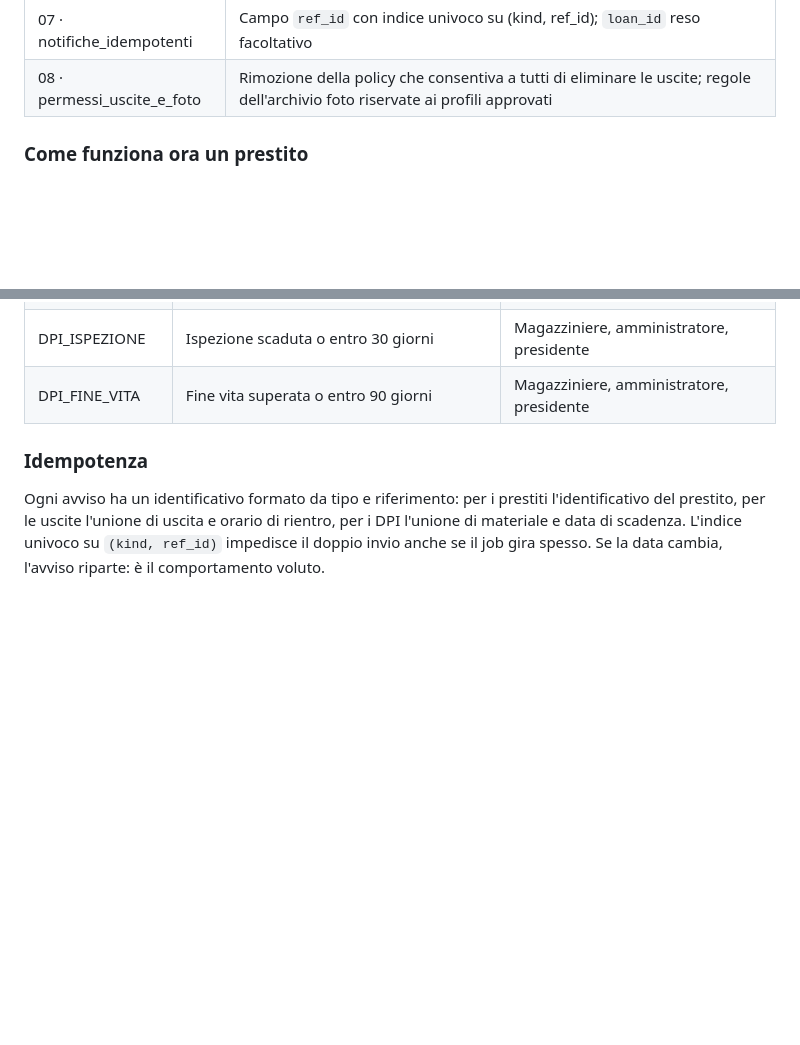
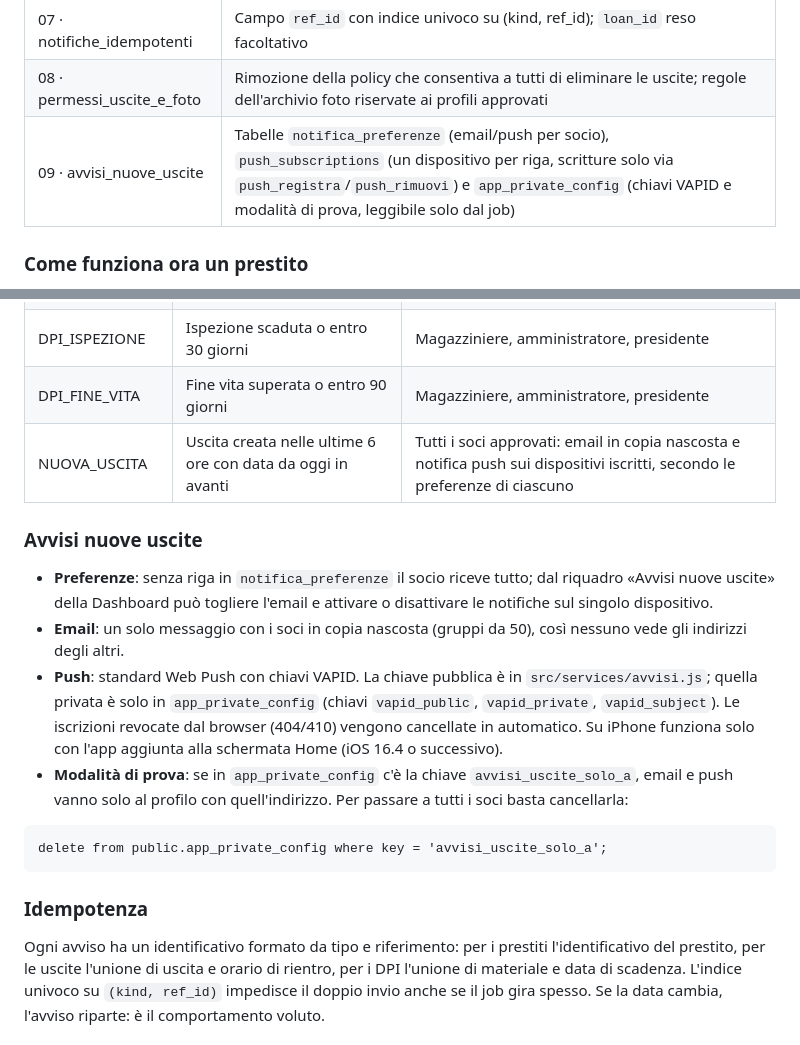
Before and after one commit to Stratos915/Speleo, a Markdown page: docs/TECNICO.md, 2 parts joined by grey strips. Drawn GitHub-style; blank space fills up the shorter version.

Commit message:
Docs: TECNICO.md, migrazione 09 e avvisi nuove uscite
Co-Authored-By: Claude Opus 5.5 <noreply@anthropic.com>
Claude-Session: https://claude.ai/code/session_01Da6xo35YUZgqX6S1aranB6

````diff
--- a/docs/TECNICO.md
+++ b/docs/TECNICO.md
@@ -92,6 +92,7 @@ Lo schema si aggiorna con le migrazioni in `supabase/migrations/`, da eseguire i
 | 06 · uscite_rientro_previsto | Colonne `rientro_previsto`, `status`, `closed_at` e indice sulle uscite aperte |
 | 07 · notifiche_idempotenti | Campo `ref_id` con indice univoco su (kind, ref_id); `loan_id` reso facoltativo |
 | 08 · permessi_uscite_e_foto | Rimozione della policy che consentiva a tutti di eliminare le uscite; regole dell'archivio foto riservate ai profili approvati |
+| 09 · avvisi_nuove_uscite | Tabelle `notifica_preferenze` (email/push per socio), `push_subscriptions` (un dispositivo per riga, scritture solo via `push_registra`/`push_rimuovi`) e `app_private_config` (chiavi VAPID e modalità di prova, leggibile solo dal job) |
 
 ### Come funziona ora un prestito
 
@@ -143,6 +144,18 @@ Il job `supabase/functions/notification-cron/index.ts` viene eseguito da GitHub
 | USCITA_RIENTRO | Uscita aperta oltre il rientro previsto più la tolleranza (60 minuti) | Presidente, amministratore, responsabile |
 | DPI_ISPEZIONE | Ispezione scaduta o entro 30 giorni | Magazziniere, amministratore, presidente |
 | DPI_FINE_VITA | Fine vita superata o entro 90 giorni | Magazziniere, amministratore, presidente |
+| NUOVA_USCITA | Uscita creata nelle ultime 6 ore con data da oggi in avanti | Tutti i soci approvati: email in copia nascosta e notifica push sui dispositivi iscritti, secondo le preferenze di ciascuno |
+
+### Avvisi nuove uscite
+
+- **Preferenze**: senza riga in `notifica_preferenze` il socio riceve tutto; dal riquadro «Avvisi nuove uscite» della Dashboard può togliere l'email e attivare o disattivare le notifiche sul singolo dispositivo.
+- **Email**: un solo messaggio con i soci in copia nascosta (gruppi da 50), così nessuno vede gli indirizzi degli altri.
+- **Push**: standard Web Push con chiavi VAPID. La chiave pubblica è in `src/services/avvisi.js`; quella privata è solo in `app_private_config` (chiavi `vapid_public`, `vapid_private`, `vapid_subject`). Le iscrizioni revocate dal browser (404/410) vengono cancellate in automatico. Su iPhone funziona solo con l'app aggiunta alla schermata Home (iOS 16.4 o successivo).
+- **Modalità di prova**: se in `app_private_config` c'è la chiave `avvisi_uscite_solo_a`, email e push vanno solo al profilo con quell'indirizzo. Per passare a tutti i soci basta cancellarla:
+
+```
+delete from public.app_private_config where key = 'avvisi_uscite_solo_a';
+```
 
 ### Idempotenza
 
````
